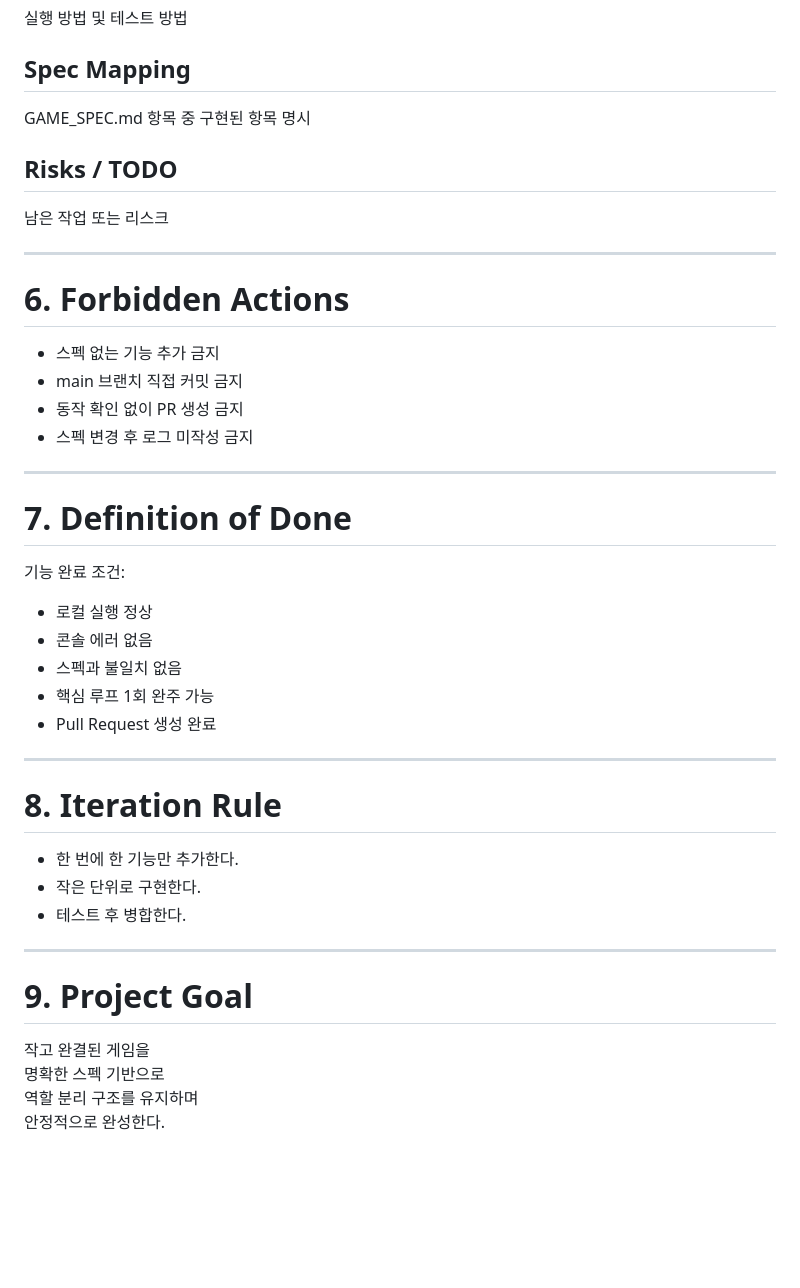
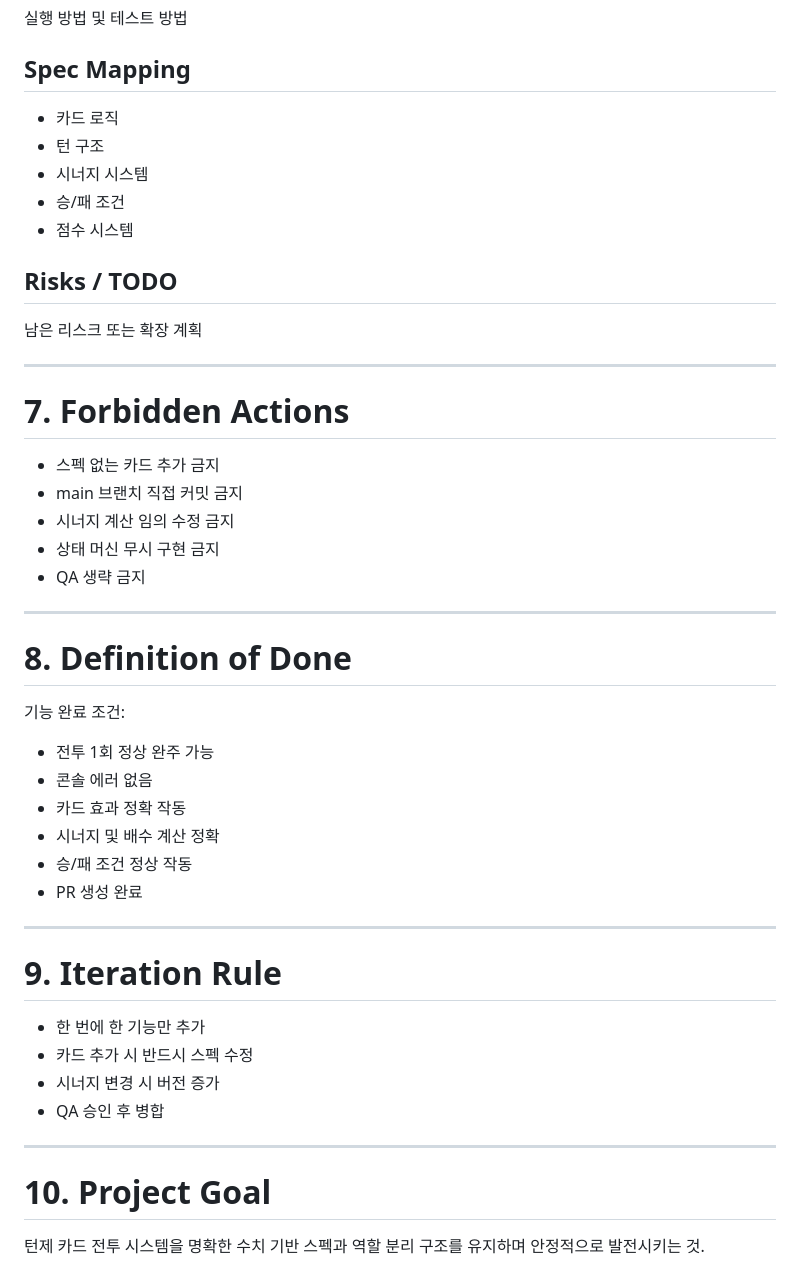
Before and after one commit to smc0478/test-game, a Markdown page: AGENTS.md, the part around one of its changes. Rendered like a GitHub page; blank space fills up the shorter version.

```diff
--- a/AGENTS.md
+++ b/AGENTS.md
@@ -130,45 +196,52 @@ PR 생성 시 반드시 포함:
 실행 방법 및 테스트 방법
 
 ## Spec Mapping
-GAME_SPEC.md 항목 중 구현된 항목 명시
+- 카드 로직
+- 턴 구조
+- 시너지 시스템
+- 승/패 조건
+- 점수 시스템
 
 ## Risks / TODO
-남은 작업 또는 리스크
+남은 리스크 또는 확장 계획
 
 ---
 
-# 6. Forbidden Actions
+# 7. Forbidden Actions
 
-- 스펙 없는 기능 추가 금지
+- 스펙 없는 카드 추가 금지
 - main 브랜치 직접 커밋 금지
-- 동작 확인 없이 PR 생성 금지
-- 스펙 변경 후 로그 미작성 금지
+- 시너지 계산 임의 수정 금지
+- 상태 머신 무시 구현 금지
+- QA 생략 금지
 
 ---
 
-# 7. Definition of Done
+# 8. Definition of Done
 
 기능 완료 조건:
 
-- 로컬 실행 정상
+- 전투 1회 정상 완주 가능
 - 콘솔 에러 없음
-- 스펙과 불일치 없음
-- 핵심 루프 1회 완주 가능
-- Pull Request 생성 완료
+- 카드 효과 정확 작동
+- 시너지 및 배수 계산 정확
+- 승/패 조건 정상 작동
+- PR 생성 완료
 
 ---
 
-# 8. Iteration Rule
+# 9. Iteration Rule
 
-- 한 번에 한 기능만 추가한다.
-- 작은 단위로 구현한다.
-- 테스트 후 병합한다.
+- 한 번에 한 기능만 추가
+- 카드 추가 시 반드시 스펙 수정
+- 시너지 변경 시 버전 증가
+- QA 승인 후 병합
 
 ---
 
-# 9. Project Goal
+# 10. Project Goal
 
-작고 완결된 게임을
-명확한 스펙 기반으로
+턴제 카드 전투 시스템을
+명확한 수치 기반 스펙과
 역할 분리 구조를 유지하며
-안정적으로 완성한다.
+안정적으로 발전시키는 것.
```
Also changed, not shown: other parts of AGENTS.md (+113 -47 lines).
